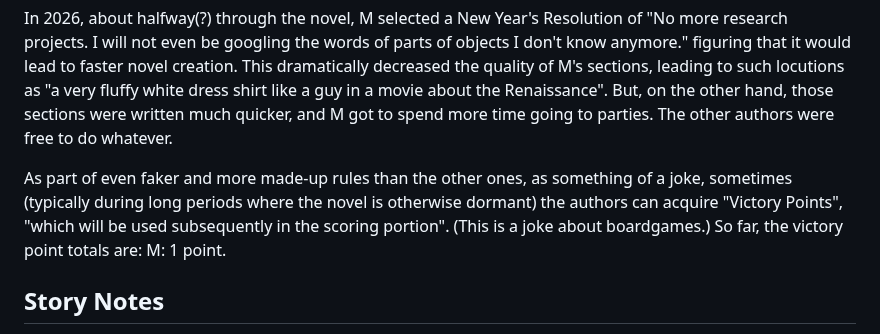
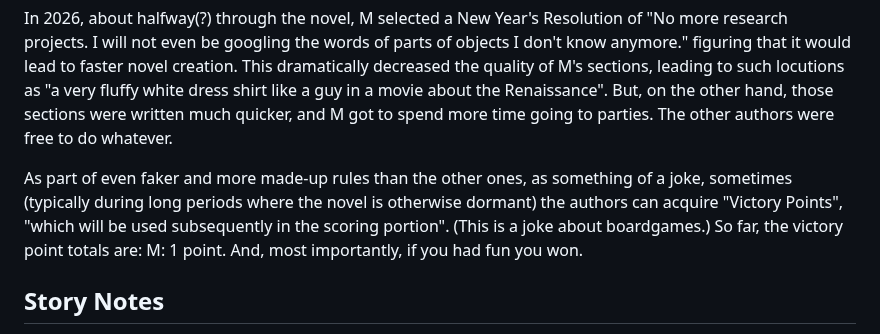
Before and after one commit to johnhyde/island, a Markdown page: README.md, the part around the change. GitHub-like rendering.

Commit message:
note true victory condition

```diff
--- a/README.md
+++ b/README.md
@@ -29,7 +29,7 @@ You might notice that occasionally there's something wacky like a marker of 0 wo
 
 In 2026, about halfway(?) through the novel, M selected a New Year's Resolution of "No more research projects. I will not even be googling the words of parts of objects I don't know anymore." figuring that it would lead to faster novel creation. This dramatically decreased the quality of M's sections, leading to such locutions as "a very fluffy white dress shirt like a guy in a movie about the Renaissance". But, on the other hand, those sections were written much quicker, and M got to spend more time going to parties. The other authors were free to do whatever.
 
-As part of even faker and more made-up rules than the other ones, as something of a joke, sometimes (typically during long periods where the novel is otherwise dormant) the authors can acquire "Victory Points", "which will be used subsequently in the scoring portion". (This is a joke about boardgames.) So far, the victory point totals are: M: 1 point.
+As part of even faker and more made-up rules than the other ones, as something of a joke, sometimes (typically during long periods where the novel is otherwise dormant) the authors can acquire "Victory Points", "which will be used subsequently in the scoring portion". (This is a joke about boardgames.) So far, the victory point totals are: M: 1 point. And, most importantly, if you had fun you won.
 
 ## Story Notes
 
```
